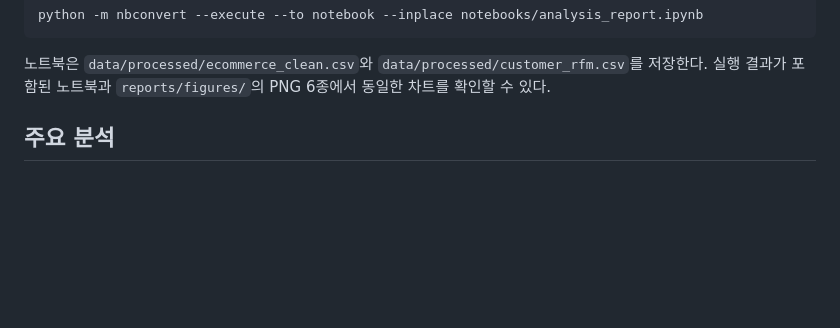
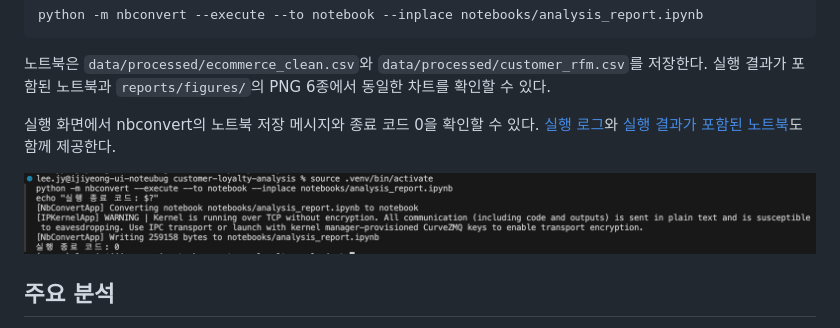
Before and after one commit to L-jy16/customer-loyalty-analysis, a Markdown page: README.md, the part around the change. Drawn GitHub-style; pictures changed too: reports/notebook_execution_capture.png (added); blank space fills up the shorter version.

Commit message:
수정

````diff
--- a/README.md
+++ b/README.md
@@ -59,6 +59,10 @@ python -m nbconvert --execute --to notebook --inplace notebooks/analysis_report.
 ```
 
 노트북은 `data/processed/ecommerce_clean.csv`와 `data/processed/customer_rfm.csv`를 저장한다. 실행 결과가 포함된 노트북과 `reports/figures/`의 PNG 6종에서 동일한 차트를 확인할 수 있다.
+
+실행 화면에서 nbconvert의 노트북 저장 메시지와 종료 코드 0을 확인할 수 있다. [실행 로그](reports/notebook_execution.log)와 [실행 결과가 포함된 노트북](notebooks/analysis_report.ipynb)도 함께 제공한다.
+
+![노트북 전체 실행 성공 화면](reports/notebook_execution_capture.png)
 
 ## 주요 분석
 
````
Also changed, not shown: 1 other file.
